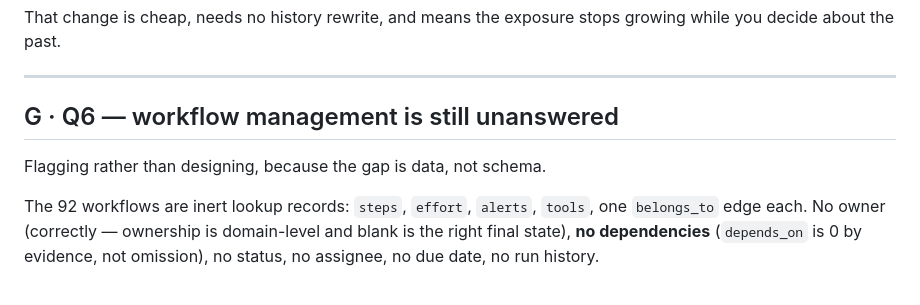
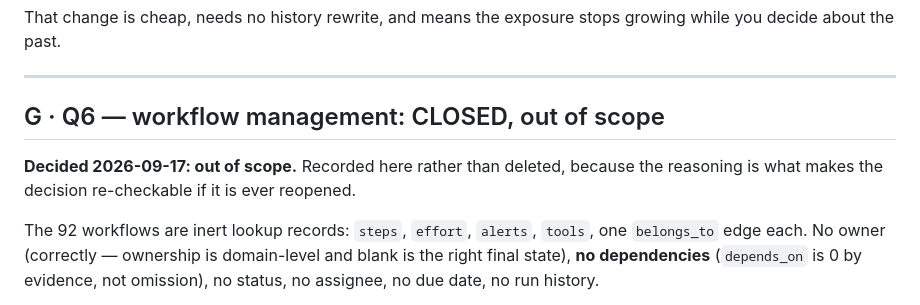
Before and after one commit to ANI-IN/np-autopilot, a Markdown page: docs/DECISIONS.md, the part around one of its changes. Drawn GitHub-style.

```diff
--- a/docs/DECISIONS.md
+++ b/docs/DECISIONS.md
@@ -609,9 +635,10 @@ growing while you decide about the past.
 
 ---
 
-## G · Q6 — workflow management is still unanswered
+## G · Q6 — workflow management: CLOSED, out of scope
 
-Flagging rather than designing, because the gap is data, not schema.
+**Decided 2026-09-17: out of scope.** Recorded here rather than deleted, because
+the reasoning is what makes the decision re-checkable if it is ever reopened.
 
 The 92 workflows are inert lookup records: `steps`, `effort`, `alerts`, `tools`,
 one `belongs_to` edge each. No owner (correctly — ownership is domain-level and
```
Also changed, not shown: other parts of docs/DECISIONS.md (+34 -8 lines).
